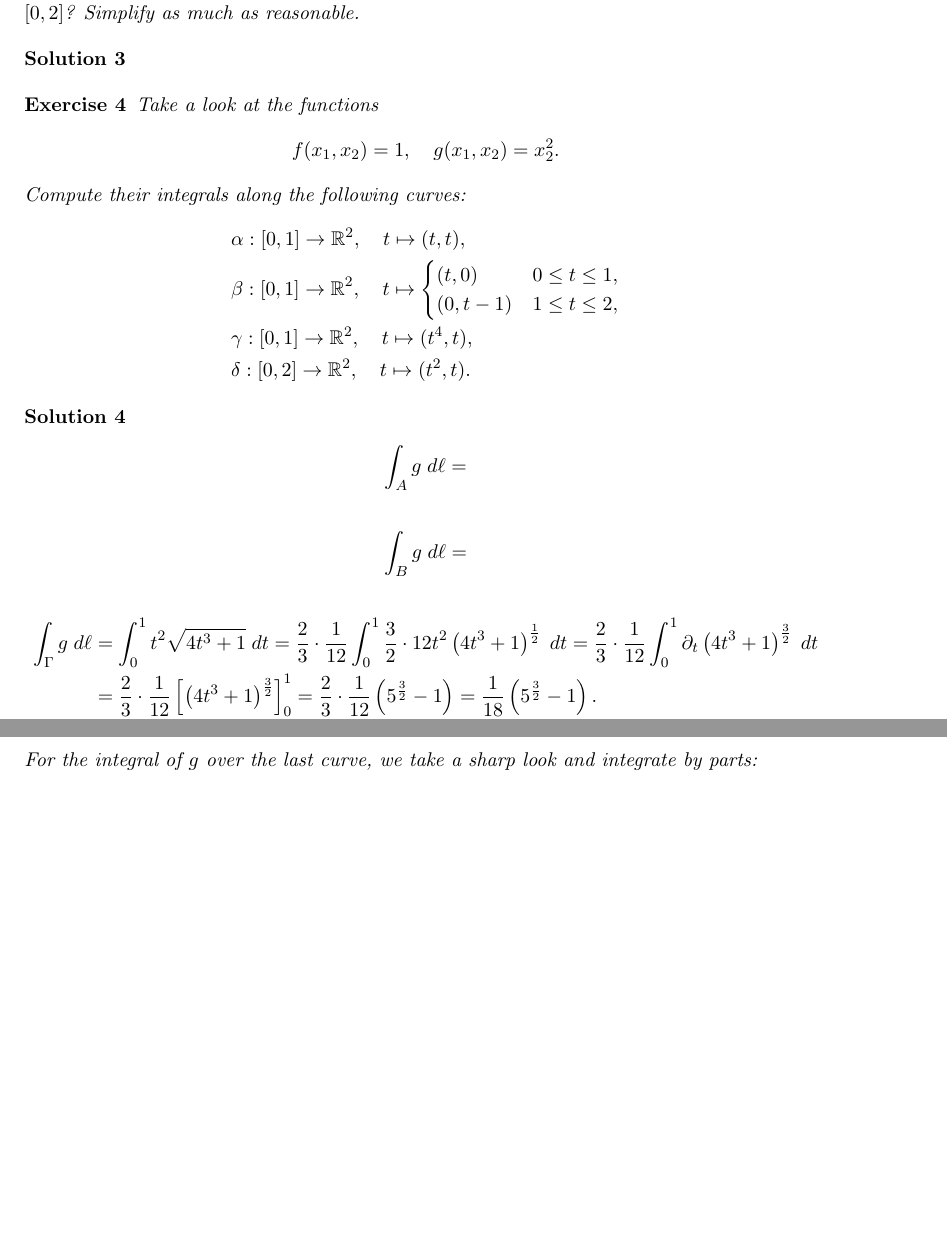
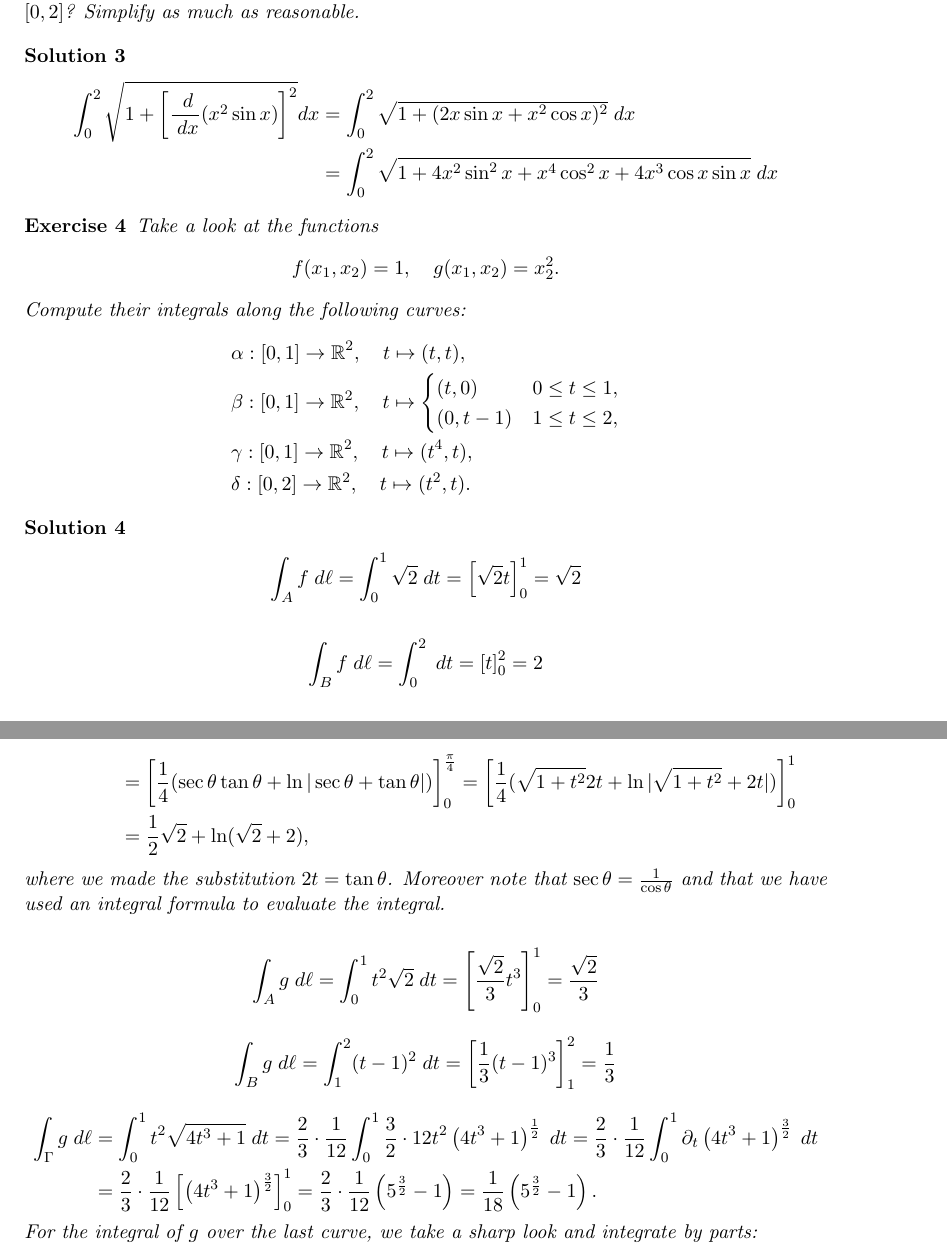
Before and after one commit to martinlicht/Ana3_EPFL2024, a LaTeX problem sheet (exercise03.tex): two parts of pages 2 and 3 of 5, joined at a grey line, cut so that both start at the same text, the shorter picture padded with empty space. Compiled offline with pdfLaTeX.

Commit message:
added solutions

```diff
--- a/exercise03.tex
+++ b/exercise03.tex
@@ -70,6 +70,10 @@
 \end{exercise}
 \begin{solution}
     % They should express this graph as a curve and then use the formula to find the length of the curve.
+\begin{align*}
+	\int_0^2 \sqrt{1 + \left[\frac{\;d}{\;dx} (x^2\sin x)\right]^2}dx &= \int_0^2 \sqrt{1 + (2x\sin x + x^2\cos x)^2}\;dx\\
+&=\int_0^2 \sqrt{1 + 4x^2\sin^2 x + x^4\cos^2 x + 4x^3\cos x\sin x}\;dx
+\end{align*}
 \end{solution}
 
 
@@ -91,15 +95,38 @@
     \end{align*}
 \end{exercise}
 \begin{solution}
+     \begin{align*}
+        \int_A f \;d\ell
+        &=\int_0^1 \sqrt{2} \;dt = \left[\sqrt{2}t\right]_0^1 = \sqrt{2}
+        %
+    \end{align*}
+    \begin{align*}
+        \int_B f \;d\ell
+        &= \int_0^2 \;dt = \left[t \right]_0^2  = 2
+        %
+    \end{align*}
+%	\begin{align*}
+%        \int_\Gamma f \;d\ell
+%        &= \int_0^1 \sqrt{16t^6 + 1} \; dt = \int \sqrt{\tan^2\theta + 1} \frac{1}{4}\sec^2\theta \; d\theta = \int\frac{1}{4}\sec^3\theta \; d\theta\\
+%	&= \left[\frac{1}{8}(\sec\theta\tan\theta + \ln |\sec\theta+\tan\theta|)\right] = \left[\frac{1}{8}(\sqrt{1+16t^3}4t^3 + \ln|\sqrt{1+16t^3} + 4t^3|)\right]_0^1 \\
+%&= \frac{1}{2}\sqrt{2} + \ln(\sqrt{2}+2),
+%	\end{align*}
+	\begin{align*}
+        \int_\Delta f \;d\ell
+        &= \int_0^1 \sqrt{4t^2 + 1} \; dt =  \int_0^{\frac{\pi}{4}} \sqrt{\tan^2\theta + 1} \frac{1}{2}\sec^2\theta \; d\theta = \int_0^{\frac{\pi}{4}}\frac{1}{2}\sec^3\theta \; d\theta\\
+	&= \left[\frac{1}{4}(\sec\theta\tan\theta + \ln |\sec\theta+\tan\theta|)\right]_0^{\frac{\pi}{4}} = \left[\frac{1}{4}(\sqrt{1+t^2}2t + \ln|\sqrt{1+t^2} + 2t|)\right]_0^1 \\
+&= \frac{1}{2}\sqrt{2} + \ln(\sqrt{2}+2),
+    \end{align*}
+	where we made the substitution $2t = \tan\theta$. Moreover note that $\sec\theta = \frac{1}{\cos\theta}$ and that we have used an integral formula to evaluate the integral.
 
     \begin{align*}
         \int_A g \;d\ell
-        &=
+        &= \int_0^1 t^2\sqrt{2} \;dt = \left[\frac{\sqrt{2}}{3}t^3 \right]_0^1 = \frac{\sqrt{2}}{3}
         %
     \end{align*}
     \begin{align*}
         \int_B g \;d\ell
-        &=
+        &=\int_1^2 (t-1)^2 \;dt = \left[\frac{1}{3} (t-1)^3\right]_1^2 = \frac{1}{3}
         %
     \end{align*}
     \begin{align*}
```
